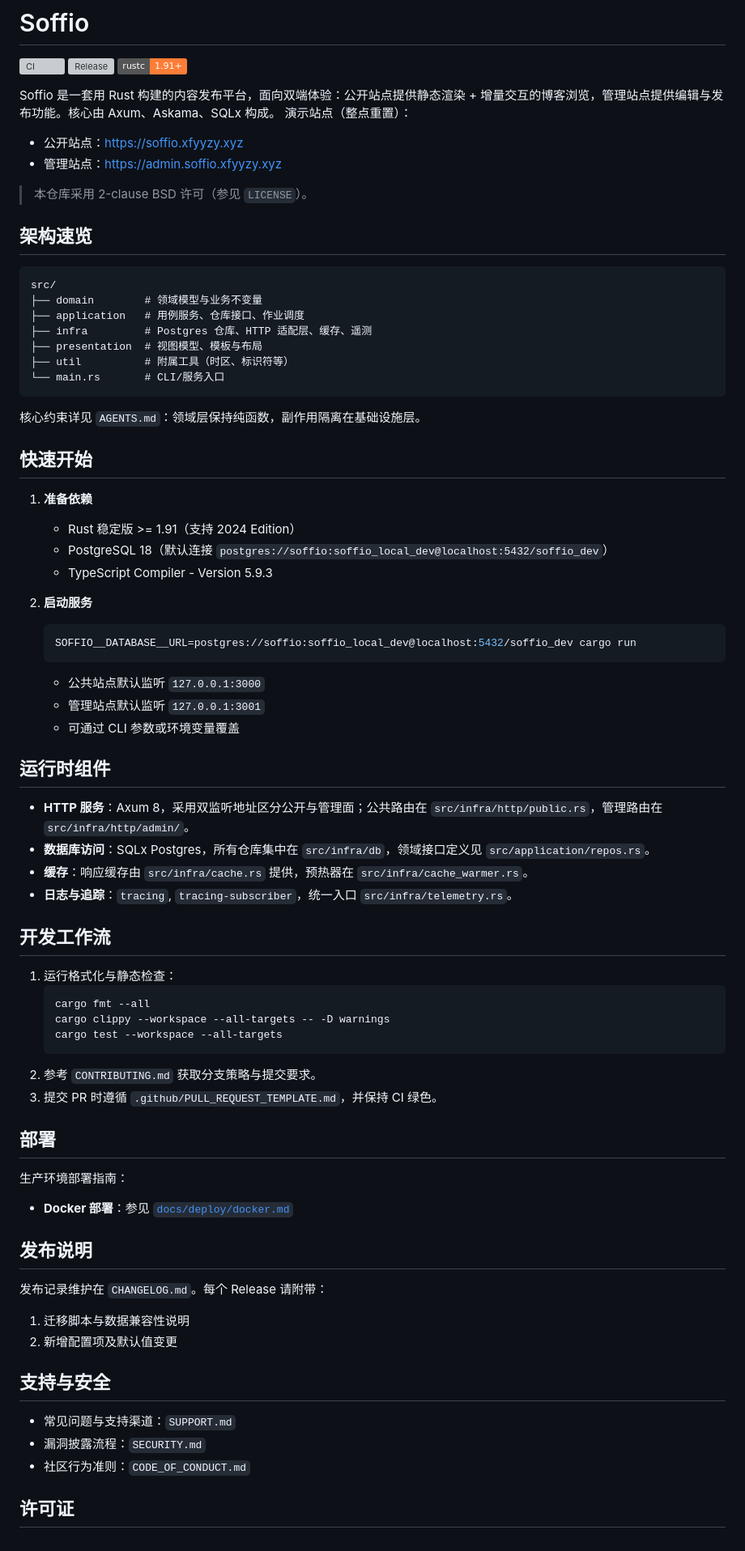
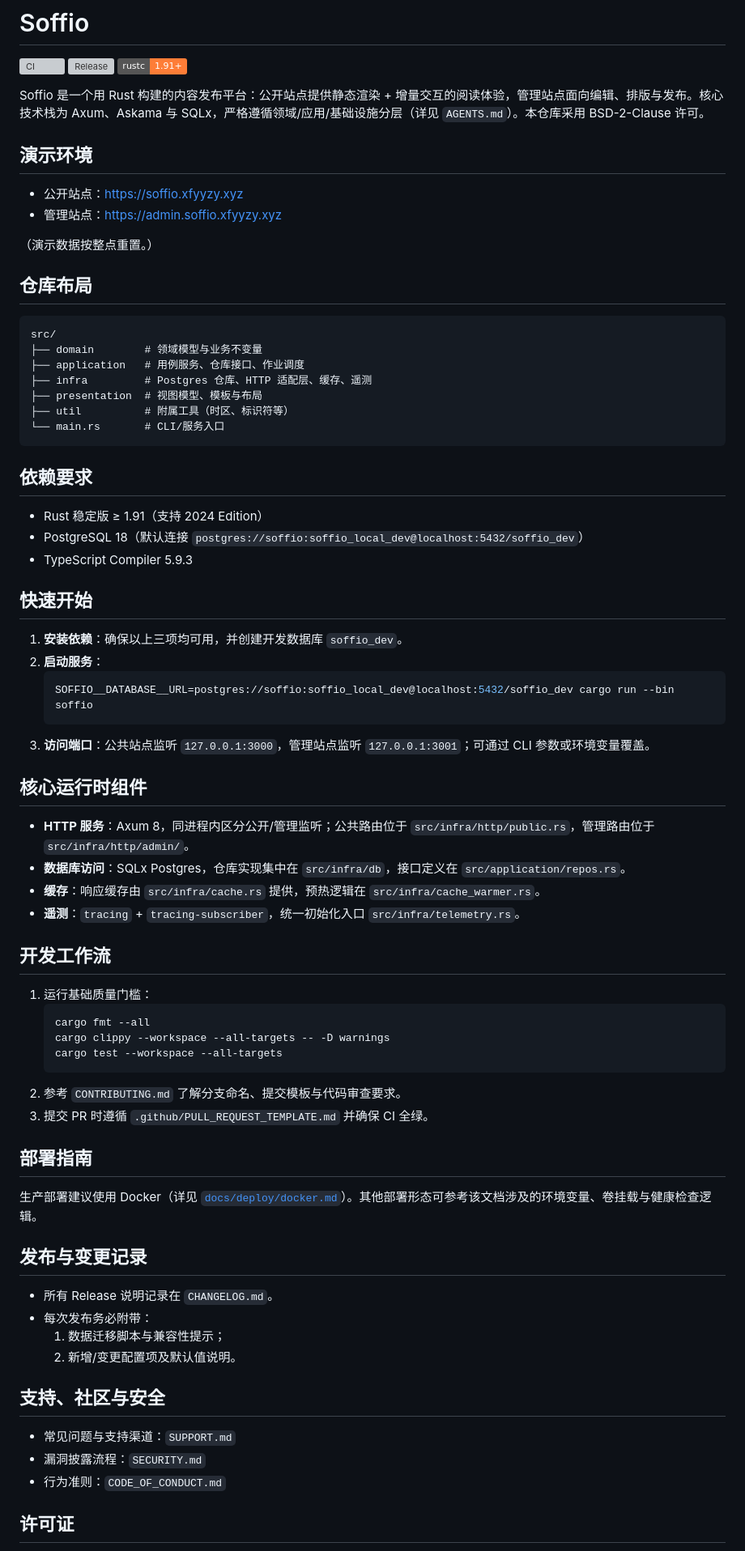
Before and after one commit to xfyyzy/soffio, a Markdown page: README.md, the part around one of its changes. Shown at 81% size. Rendered like a GitHub page; badges without logos; grey boxes are pictures that could not be loaded.

Commit message:
docs(readme): improve flow and clarify run command
Invariants: unchanged
Boundaries: README only
Assumptions: primary binary is named
Tests: not run (docs only)

````diff
--- a/README.md
+++ b/README.md
@@ -4,16 +4,16 @@
 [![Release](https://github.com/xfyyzy/soffio/actions/workflows/release.yml/badge.svg)](https://github.com/xfyyzy/soffio/actions/workflows/release.yml)
 [![Rustc](https://img.shields.io/badge/rustc-1.91%2B-orange?logo=rust&logoColor=white)](https://www.rust-lang.org/tools/install)
 
-Soffio 是一套用 Rust 构建的内容发布平台，面向双端体验：公开站点提供静态渲染 + 增量交互的博客浏览，管理站点提供编辑与发布功能。核心由
-Axum、Askama、SQLx 构成。
-演示站点（整点重置）：
+Soffio 是一个用 Rust 构建的内容发布平台：公开站点提供静态渲染 + 增量交互的阅读体验，管理站点面向编辑、排版与发布。核心技术栈为 Axum、Askama 与 SQLx，严格遵循领域/应用/基础设施分层（详见 `AGENTS.md`）。本仓库采用 BSD-2-Clause 许可。
+
+## 演示环境
+
 - 公开站点：<https://soffio.xfyyzy.xyz>
 - 管理站点：<https://admin.soffio.xfyyzy.xyz>
 
-> 本仓库采用 2-clause BSD 许可（参见 `LICENSE`）。
+（演示数据按整点重置。）
 
-
-## 架构速览
+## 仓库布局
 
 ```
 src/
@@ -25,62 +25,55 @@ src/
 └── main.rs       # CLI/服务入口
 ```
 
-核心约束详见 `AGENTS.md`：领域层保持纯函数，副作用隔离在基础设施层。
+## 依赖要求
+
+- Rust 稳定版 ≥ 1.91（支持 2024 Edition）
+- PostgreSQL 18（默认连接 `postgres://soffio:soffio_local_dev@localhost:5432/soffio_dev`）
+- TypeScript Compiler 5.9.3
 
 ## 快速开始
 
-1. **准备依赖**
-    - Rust 稳定版 >= 1.91（支持 2024 Edition）
-    - PostgreSQL 18（默认连接 `postgres://soffio:soffio_local_dev@localhost:5432/soffio_dev`）
-    - TypeScript Compiler - Version 5.9.3
+1. **安装依赖**：确保以上三项均可用，并创建开发数据库 `soffio_dev`。
+2. **启动服务**：
+   ```bash
+   SOFFIO__DATABASE__URL=postgres://soffio:soffio_local_dev@localhost:5432/soffio_dev cargo run --bin soffio
+   ```
+3. **访问端口**：公共站点监听 `127.0.0.1:3000`，管理站点监听 `127.0.0.1:3001`；可通过 CLI 参数或环境变量覆盖。
 
-2. **启动服务**
-   ```bash
-   SOFFIO__DATABASE__URL=postgres://soffio:soffio_local_dev@localhost:5432/soffio_dev cargo run
-   ```
-    - 公共站点默认监听 `127.0.0.1:3000`
-    - 管理站点默认监听 `127.0.0.1:3001`
-    - 可通过 CLI 参数或环境变量覆盖
+## 核心运行时组件
 
-
-
-## 运行时组件
-
-- **HTTP 服务**：Axum 8，采用双监听地址区分公开与管理面；公共路由在 `src/infra/http/public.rs`，管理路由在
-  `src/infra/http/admin/`。
-- **数据库访问**：SQLx Postgres，所有仓库集中在 `src/infra/db`，领域接口定义见 `src/application/repos.rs`。
-- **缓存**：响应缓存由 `src/infra/cache.rs` 提供，预热器在 `src/infra/cache_warmer.rs`。
-- **日志与追踪**：`tracing`, `tracing-subscriber`，统一入口 `src/infra/telemetry.rs`。
+- **HTTP 服务**：Axum 8，同进程内区分公开/管理监听；公共路由位于 `src/infra/http/public.rs`，管理路由位于 `src/infra/http/admin/`。
+- **数据库访问**：SQLx Postgres，仓库实现集中在 `src/infra/db`，接口定义在 `src/application/repos.rs`。
+- **缓存**：响应缓存由 `src/infra/cache.rs` 提供，预热逻辑在 `src/infra/cache_warmer.rs`。
+- **遥测**：`tracing` + `tracing-subscriber`，统一初始化入口 `src/infra/telemetry.rs`。
 
 ## 开发工作流
 
-1. 运行格式化与静态检查：
+1. 运行基础质量门槛：
    ```bash
    cargo fmt --all
    cargo clippy --workspace --all-targets -- -D warnings
    cargo test --workspace --all-targets
    ```
-2. 参考 `CONTRIBUTING.md` 获取分支策略与提交要求。
-3. 提交 PR 时遵循 `.github/PULL_REQUEST_TEMPLATE.md`，并保持 CI 绿色。
+2. 参考 `CONTRIBUTING.md` 了解分支命名、提交模板与代码审查要求。
+3. 提交 PR 时遵循 `.github/PULL_REQUEST_TEMPLATE.md` 并确保 CI 全绿。
 
-## 部署
+## 部署指南
 
-生产环境部署指南：
+生产部署建议使用 Docker（详见 [`docs/deploy/docker.md`](docs/deploy/docker.md)）。其他部署形态可参考该文档涉及的环境变量、卷挂载与健康检查逻辑。
 
-- **Docker 部署**：参见 [`docs/deploy/docker.md`](docs/deploy/docker.md)
+## 发布与变更记录
 
-## 发布说明
+- 所有 Release 说明记录在 `CHANGELOG.md`。
+- 每次发布务必附带：
+  1. 数据迁移脚本与兼容性提示；
+  2. 新增/变更配置项及默认值说明。
 
-发布记录维护在 `CHANGELOG.md`。每个 Release 请附带：
-
-1. 迁移脚本与数据兼容性说明
-2. 新增配置项及默认值变更
-
-## 支持与安全
+## 支持、社区与安全
 
 - 常见问题与支持渠道：`SUPPORT.md`
 - 漏洞披露流程：`SECURITY.md`
-- 社区行为准则：`CODE_OF_CONDUCT.md`
+- 行为准则：`CODE_OF_CONDUCT.md`
 
 ## 许可证
 
````
Also changed, not shown: other parts of README.md (+1 -1 lines).
